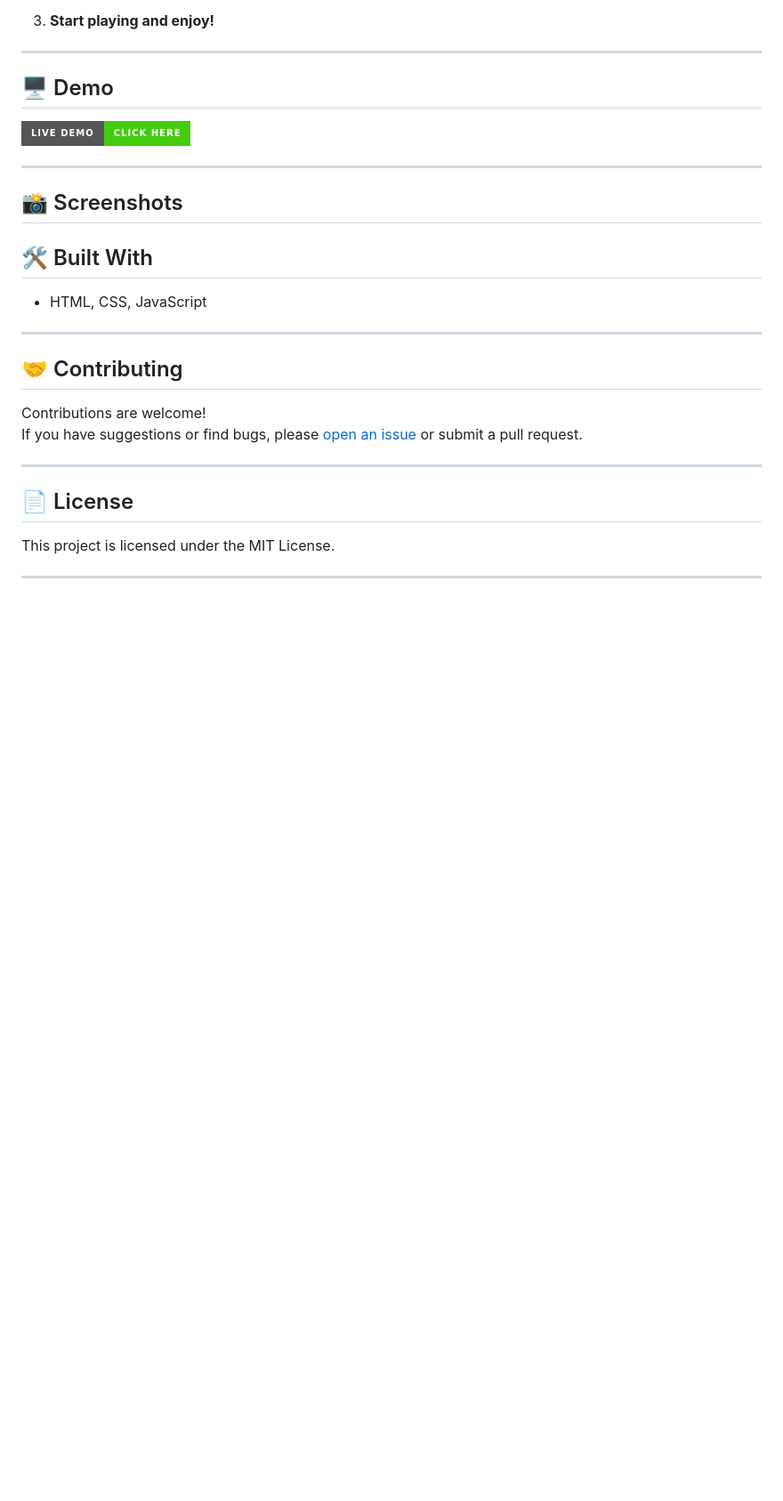
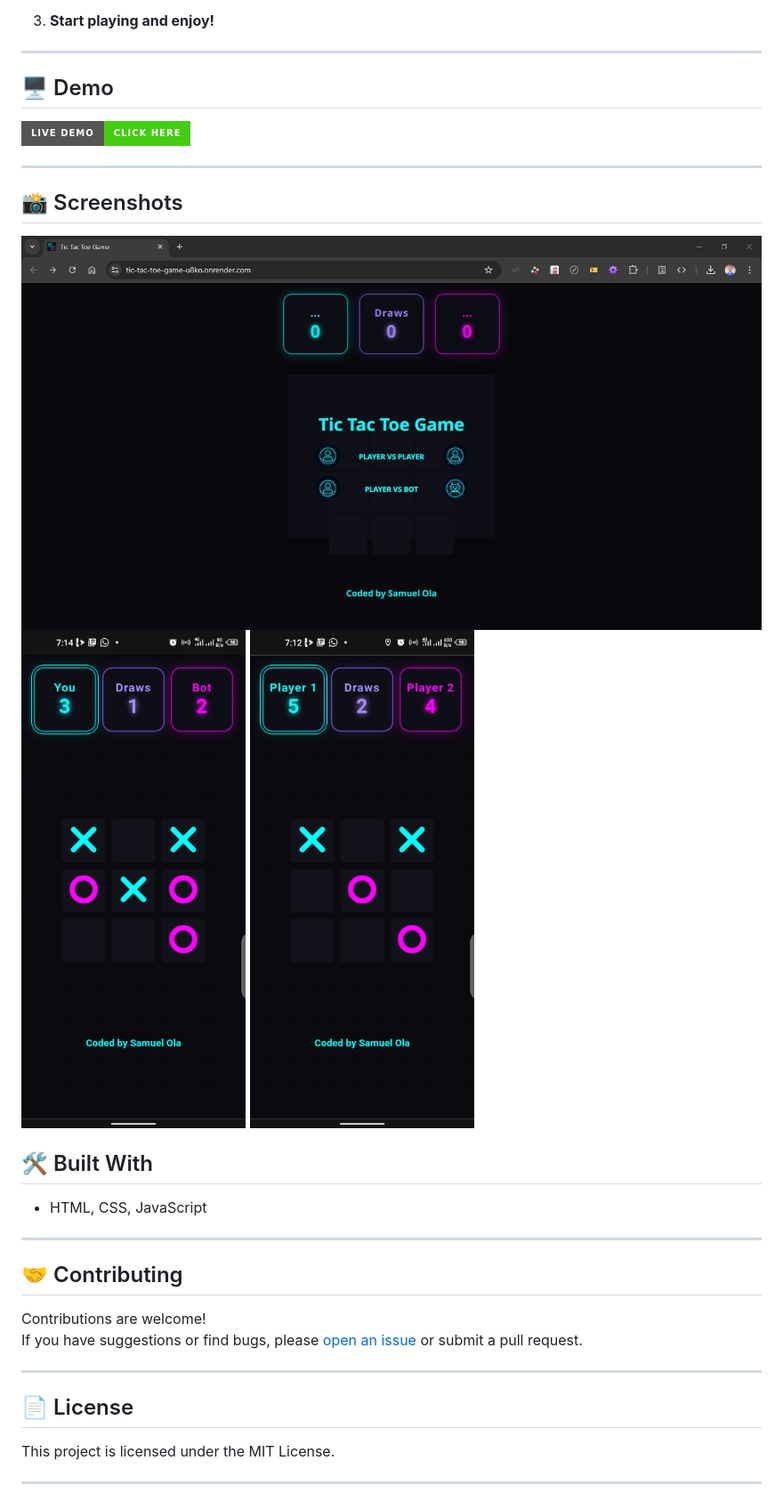
Before and after one commit to samuelola-dev/Tic-Tac-Toe-Game, a Markdown page: README.md, the part around one of its changes. Shown at 89% size. Drawn GitHub-style; pictures changed too: images/pvbot.png (added), images/pvp.png (added), images/tic-tac-toe-desktop.jpg (added); badges without logos; blank space fills up the shorter version.

Commit message:
Updated README.md with screenshots

```diff
--- a/README.md
+++ b/README.md
@@ -39,7 +39,8 @@ Welcome to the **Tic-Tac-Toe Game**! A classic game of Xs and Os built by [samue
 ---
 
 ## 📸 Screenshots
-
+![alt text](images/tic-tac-toe-desktop.jpg)
+![alt text](images/pvbot.png) ![alt text](images/pvp.png)
 
 ## 🛠️ Built With
 
```
Also changed, not shown: other parts of README.md (+2 -2 lines), images/bot-mode.png (added).
